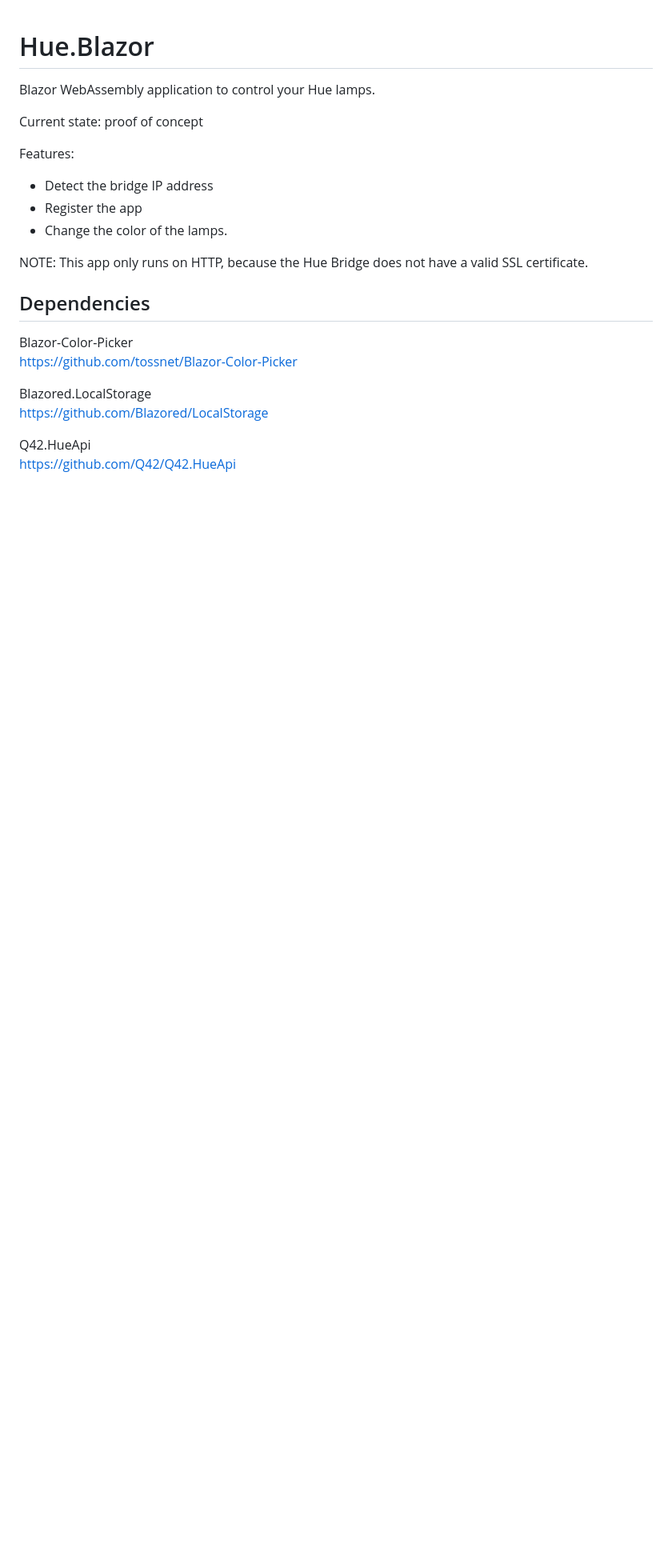
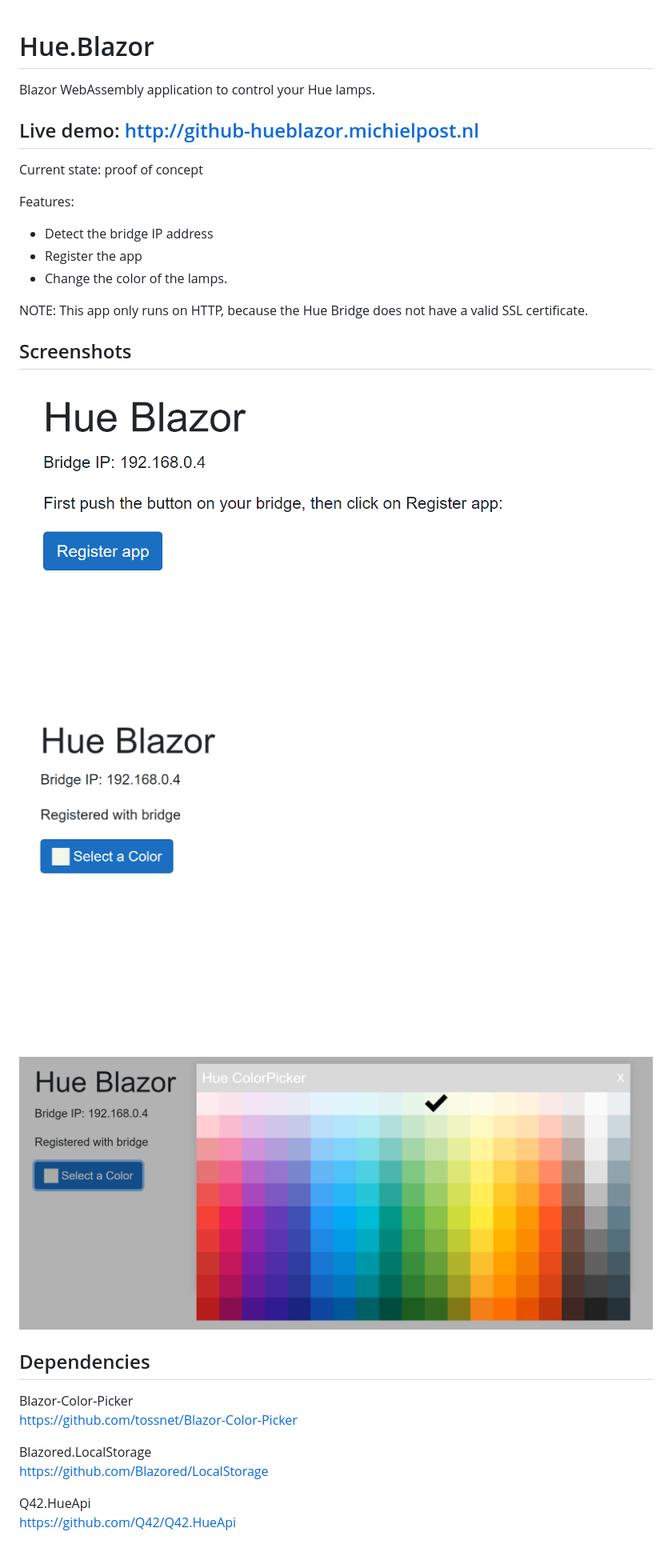
Before and after one commit to michielpost/Hue.Blazor, a Markdown page: README.md, the part around the change. Shown: that part at 80% size. GitHub-like rendering; pictures changed too: screenshots/00_initial.png (added), screenshots/01_registered.png (added), screenshots/02_colorpicker.png (added); blank space fills up the shorter version.

Commit message:
Added link and screenshots

```diff
--- a/README.md
+++ b/README.md
@@ -1,5 +1,7 @@
 # Hue.Blazor
 Blazor WebAssembly application to control your Hue lamps.
+
+## Live demo: http://github-hueblazor.michielpost.nl
 
 Current state: proof of concept
 
@@ -9,6 +11,14 @@ Features:
 - Change the color of the lamps.
 
 NOTE: This app only runs on HTTP, because the Hue Bridge does not have a valid SSL certificate.
+
+## Screenshots
+
+![Initial](screenshots/00_initial.png)
+
+![Registered with bridge](screenshots/01_registered.png)
+
+![Colorpicker](screenshots/02_colorpicker.png)
 
 
 ## Dependencies
```
